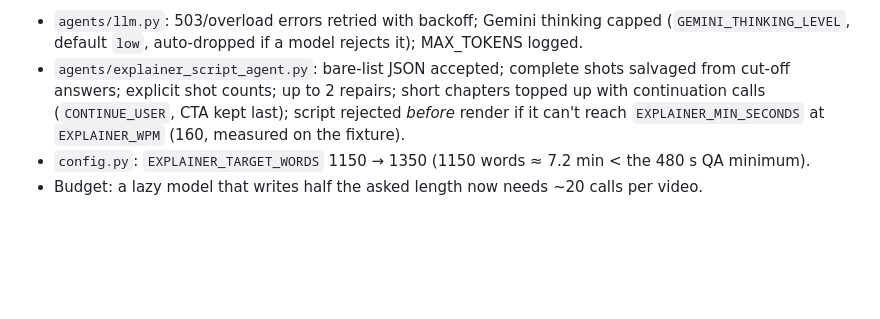
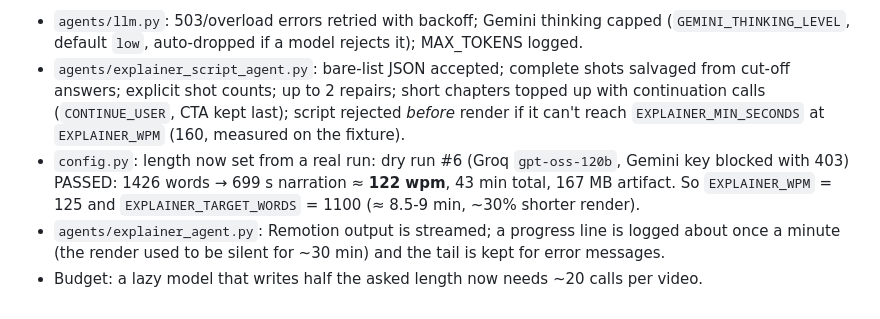
Before and after one commit to Harshdeep4295/autotube, a Markdown page: docs/HANDOFF.md, the part around the change. Rendered like a GitHub page; blank space fills up the shorter version.

Commit message:
docs(handoff): dry run #6 results, length + progress notes

```diff
--- a/docs/HANDOFF.md
+++ b/docs/HANDOFF.md
@@ -111,5 +111,9 @@ returned list-shaped / cut-off JSON and chapters at ~half the requested length
   answers; explicit shot counts; up to 2 repairs; short chapters topped up with continuation calls
   (`CONTINUE_USER`, CTA kept last); script rejected *before* render if it can't reach
   `EXPLAINER_MIN_SECONDS` at `EXPLAINER_WPM` (160, measured on the fixture).
-- `config.py`: `EXPLAINER_TARGET_WORDS` 1150 → 1350 (1150 words ≈ 7.2 min < the 480 s QA minimum).
+- `config.py`: length now set from a real run: dry run #6 (Groq `gpt-oss-120b`, Gemini key blocked with 403)
+  PASSED: 1426 words → 699 s narration ≈ **122 wpm**, 43 min total, 167 MB artifact. So
+  `EXPLAINER_WPM` = 125 and `EXPLAINER_TARGET_WORDS` = 1100 (≈ 8.5-9 min, ~30% shorter render).
+- `agents/explainer_agent.py`: Remotion output is streamed; a progress line is logged about once a
+  minute (the render used to be silent for ~30 min) and the tail is kept for error messages.
 - Budget: a lazy model that writes half the asked length now needs ~20 calls per video.
```
